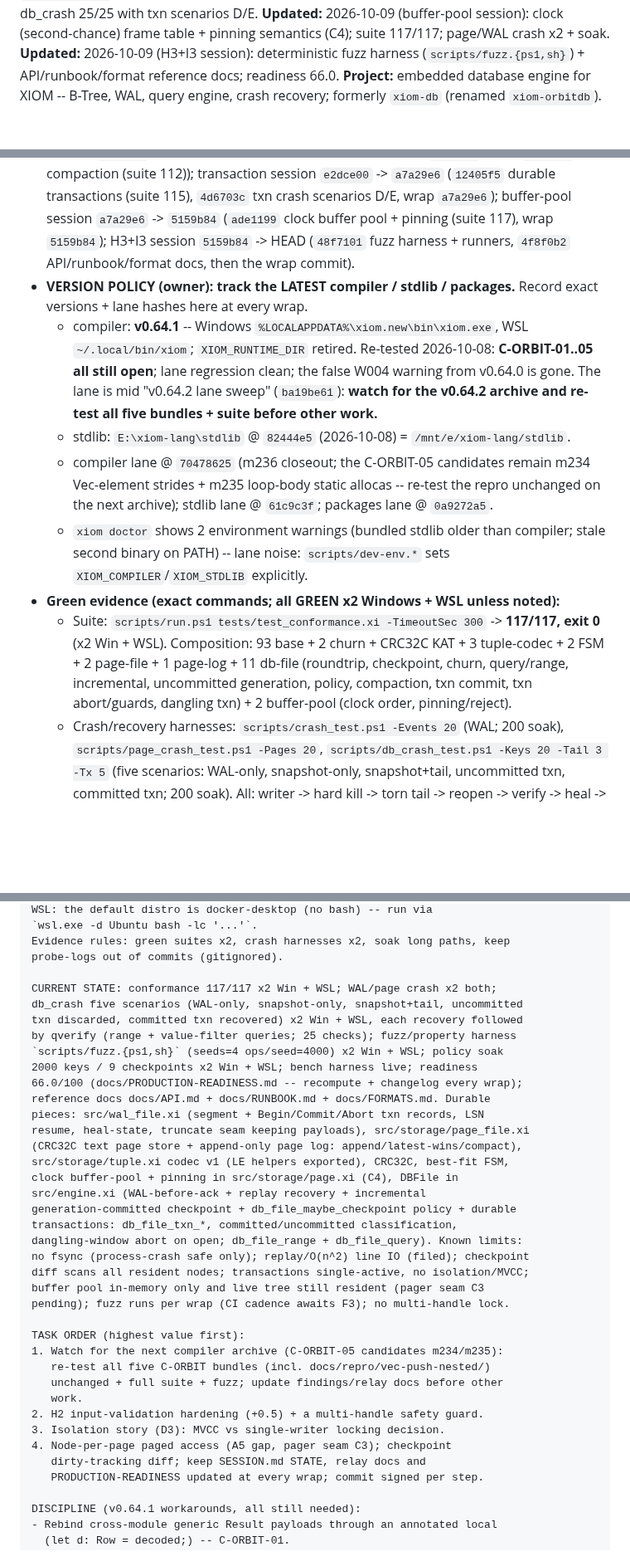
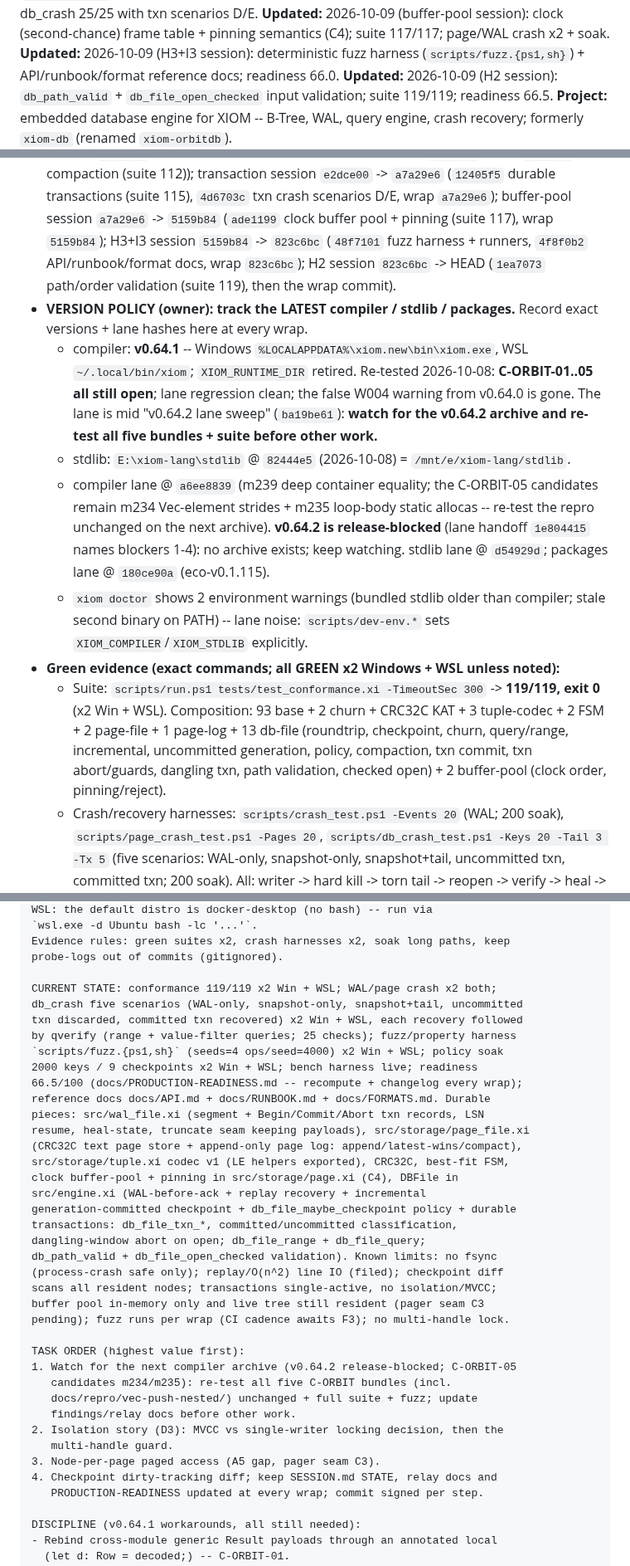
Before and after one commit to xiom-projects/xiom-orbitdb, a Markdown page: SESSION.md, 3 parts joined by grey strips. Shown at 83% size. GitHub-like rendering; blank space fills up the shorter version.

Commit message:
docs(session): wrap H2 session -- path/order validation, suite 119, readiness 66.5
Signed-off-by: Lefteris Notas <lefterisnotas@gmail.com>

```diff
--- a/SESSION.md
+++ b/SESSION.md
@@ -19,6 +19,8 @@ db_crash 25/25 with txn scenarios D/E.
 table + pinning semantics (C4); suite 117/117; page/WAL crash x2 + soak.
 **Updated:** 2026-10-09 (H3+I3 session): deterministic fuzz harness
 (`scripts/fuzz.{ps1,sh}`) + API/runbook/format reference docs; readiness 66.0.
+**Updated:** 2026-10-09 (H2 session): `db_path_valid` + `db_file_open_checked`
+input validation; suite 119/119; readiness 66.5.
 **Project:** embedded database engine for XIOM -- B-Tree, WAL, query engine,
 crash recovery; formerly `xiom-db` (renamed `xiom-orbitdb`).
 
@@ -43,8 +45,9 @@ crash recovery; formerly `xiom-db` (renamed `xiom-orbitdb`).
   durable transactions (suite 115), `4d6703c` txn crash scenarios D/E, wrap
   `a7a29e6`); buffer-pool session `a7a29e6` -> `5159b84` (`ade1199` clock
   buffer pool + pinning (suite 117), wrap `5159b84`); H3+I3 session
-  `5159b84` -> HEAD (`48f7101` fuzz harness + runners, `4f8f0b2`
-  API/runbook/format docs, then the wrap commit).
+  `5159b84` -> `823c6bc` (`48f7101` fuzz harness + runners, `4f8f0b2`
+  API/runbook/format docs, wrap `823c6bc`); H2 session `823c6bc` -> HEAD
+  (`1ea7073` path/order validation (suite 119), then the wrap commit).
 - **VERSION POLICY (owner): track the LATEST compiler / stdlib / packages.**
   Record exact versions + lane hashes here at every wrap.
   - compiler: **v0.64.1** -- Windows `%LOCALAPPDATA%\xiom.new\bin\xiom.exe`,
@@ -54,20 +57,23 @@ crash recovery; formerly `xiom-db` (renamed `xiom-orbitdb`).
     lane sweep" (`ba19be61`): **watch for the v0.64.2 archive and re-test
     all five bundles + suite before other work.**
   - stdlib: `E:\xiom-lang\stdlib` @ `82444e5` (2026-10-08) = `/mnt/e/xiom-lang/stdlib`.
-  - compiler lane @ `70478625` (m236 closeout; the C-ORBIT-05 candidates
-    remain m234 Vec-element strides + m235 loop-body static allocas --
-    re-test the repro unchanged on the next archive); stdlib lane @
-    `61c9c3f`; packages lane @ `0a9272a5`.
+  - compiler lane @ `a6ee8839` (m239 deep container equality; the C-ORBIT-05
+    candidates remain m234 Vec-element strides + m235 loop-body static
+    allocas -- re-test the repro unchanged on the next archive).
+    **v0.64.2 is release-blocked** (lane handoff `1e804415` names blockers
+    1-4): no archive exists; keep watching. stdlib lane @ `d54929d`; packages
+    lane @ `180ce90a` (eco-v0.1.115).
   - `xiom doctor` shows 2 environment warnings (bundled stdlib older than
     compiler; stale second binary on PATH) -- lane noise: `scripts/dev-env.*`
     sets `XIOM_COMPILER`/`XIOM_STDLIB` explicitly.
 - **Green evidence (exact commands; all GREEN x2 Windows + WSL unless noted):**
   - Suite: `scripts/run.ps1 tests/test_conformance.xi -TimeoutSec 300` ->
-    **117/117, exit 0** (x2 Win + WSL). Composition: 93 base + 2 churn +
-    CRC32C KAT + 3 tuple-codec + 2 FSM + 2 page-file + 1 page-log + 11 db-file
+    **119/119, exit 0** (x2 Win + WSL). Composition: 93 base + 2 churn +
+    CRC32C KAT + 3 tuple-codec + 2 FSM + 2 page-file + 1 page-log + 13 db-file
     (roundtrip, checkpoint, churn, query/range, incremental, uncommitted
     generation, policy, compaction, txn commit, txn abort/guards, dangling
-    txn) + 2 buffer-pool (clock order, pinning/reject).
+    txn, path validation, checked open) + 2 buffer-pool (clock order,
+    pinning/reject).
   - Crash/recovery harnesses: `scripts/crash_test.ps1 -Events 20` (WAL; 200
     soak), `scripts/page_crash_test.ps1 -Pages 20`, `scripts/db_crash_test.ps1
     -Keys 20 -Tail 3 -Tx 5` (five scenarios: WAL-only, snapshot-only,
@@ -286,13 +295,13 @@ WSL: the default distro is docker-desktop (no bash) -- run via
 Evidence rules: green suites x2, crash harnesses x2, soak long paths, keep
 probe-logs out of commits (gitignored).
 
-CURRENT STATE: conformance 117/117 x2 Win + WSL; WAL/page crash x2 both;
+CURRENT STATE: conformance 119/119 x2 Win + WSL; WAL/page crash x2 both;
 db_crash five scenarios (WAL-only, snapshot-only, snapshot+tail, uncommitted
 txn discarded, committed txn recovered) x2 Win + WSL, each recovery followed
 by qverify (range + value-filter queries; 25 checks); fuzz/property harness
 `scripts/fuzz.{ps1,sh}` (seeds=4 ops/seed=4000) x2 Win + WSL; policy soak
 2000 keys / 9 checkpoints x2 Win + WSL; bench harness live; readiness
-66.0/100 (docs/PRODUCTION-READINESS.md -- recompute + changelog every wrap);
+66.5/100 (docs/PRODUCTION-READINESS.md -- recompute + changelog every wrap);
 reference docs docs/API.md + docs/RUNBOOK.md + docs/FORMATS.md. Durable
 pieces: src/wal_file.xi (segment + Begin/Commit/Abort txn records, LSN
 resume, heal-state, truncate seam keeping payloads), src/storage/page_file.xi
@@ -302,21 +311,22 @@ clock buffer-pool + pinning in src/storage/page.xi (C4), DBFile in
 src/engine.xi (WAL-before-ack + replay recovery + incremental
 generation-committed checkpoint + db_file_maybe_checkpoint policy + durable
 transactions: db_file_txn_*, committed/uncommitted classification,
-dangling-window abort on open; db_file_range + db_file_query). Known limits:
-no fsync (process-crash safe only); replay/O(n^2) line IO (filed); checkpoint
-diff scans all resident nodes; transactions single-active, no isolation/MVCC;
+dangling-window abort on open; db_file_range + db_file_query;
+db_path_valid + db_file_open_checked validation). Known limits: no fsync
+(process-crash safe only); replay/O(n^2) line IO (filed); checkpoint diff
+scans all resident nodes; transactions single-active, no isolation/MVCC;
 buffer pool in-memory only and live tree still resident (pager seam C3
 pending); fuzz runs per wrap (CI cadence awaits F3); no multi-handle lock.
 
 TASK ORDER (highest value first):
-1. Watch for the next compiler archive (C-ORBIT-05 candidates m234/m235):
-   re-test all five C-ORBIT bundles (incl. docs/repro/vec-push-nested/)
-   unchanged + full suite + fuzz; update findings/relay docs before other
-   work.
-2. H2 input-validation hardening (+0.5) + a multi-handle safety guard.
-3. Isolation story (D3): MVCC vs single-writer locking decision.
-4. Node-per-page paged access (A5 gap, pager seam C3); checkpoint
-   dirty-tracking diff; keep SESSION.md STATE, relay docs and
+1. Watch for the next compiler archive (v0.64.2 release-blocked; C-ORBIT-05
+   candidates m234/m235): re-test all five C-ORBIT bundles (incl.
+   docs/repro/vec-push-nested/) unchanged + full suite + fuzz; update
+   findings/relay docs before other work.
+2. Isolation story (D3): MVCC vs single-writer locking decision, then the
+   multi-handle guard.
+3. Node-per-page paged access (A5 gap, pager seam C3).
+4. Checkpoint dirty-tracking diff; keep SESSION.md STATE, relay docs and
    PRODUCTION-READINESS updated at every wrap; commit signed per step.
 
 DISCIPLINE (v0.64.1 workarounds, all still needed):
```
Also changed, not shown: other parts of SESSION.md (+15 -12 lines), docs/PRODUCTION-READINESS.md (+7 -3 lines).
